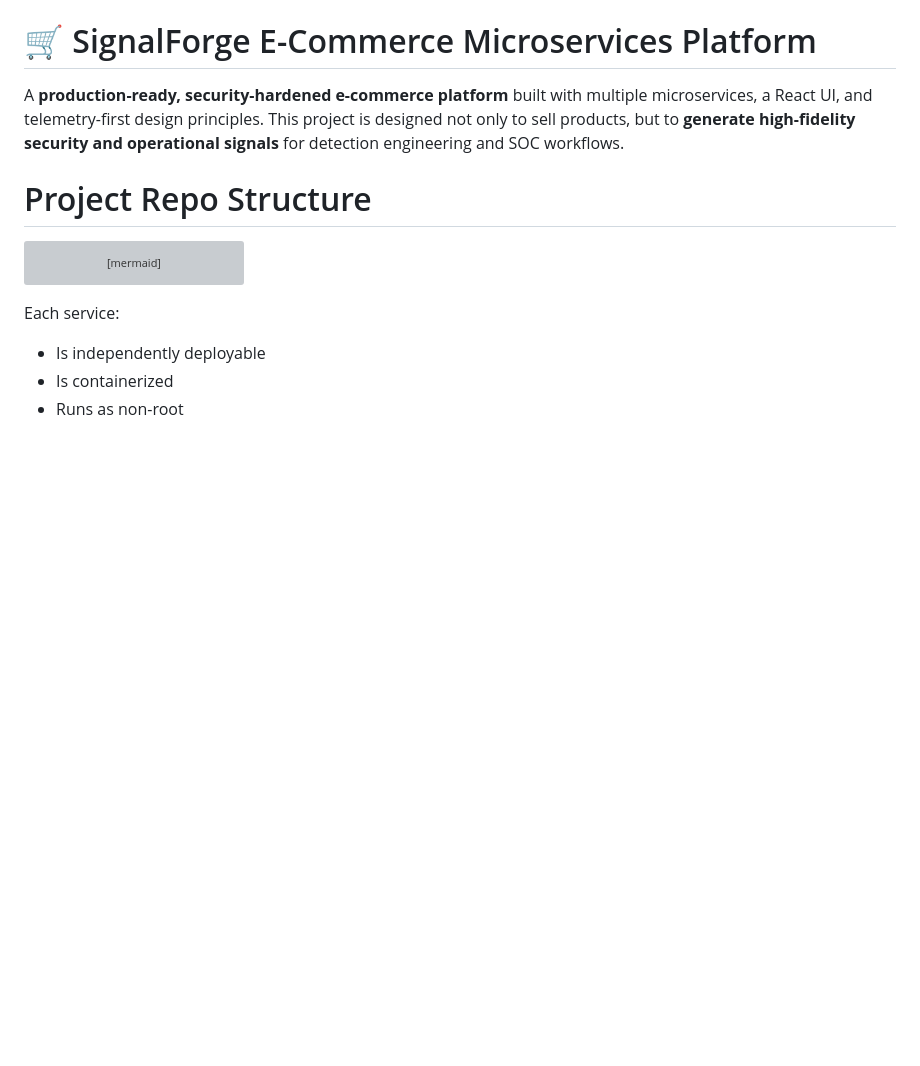
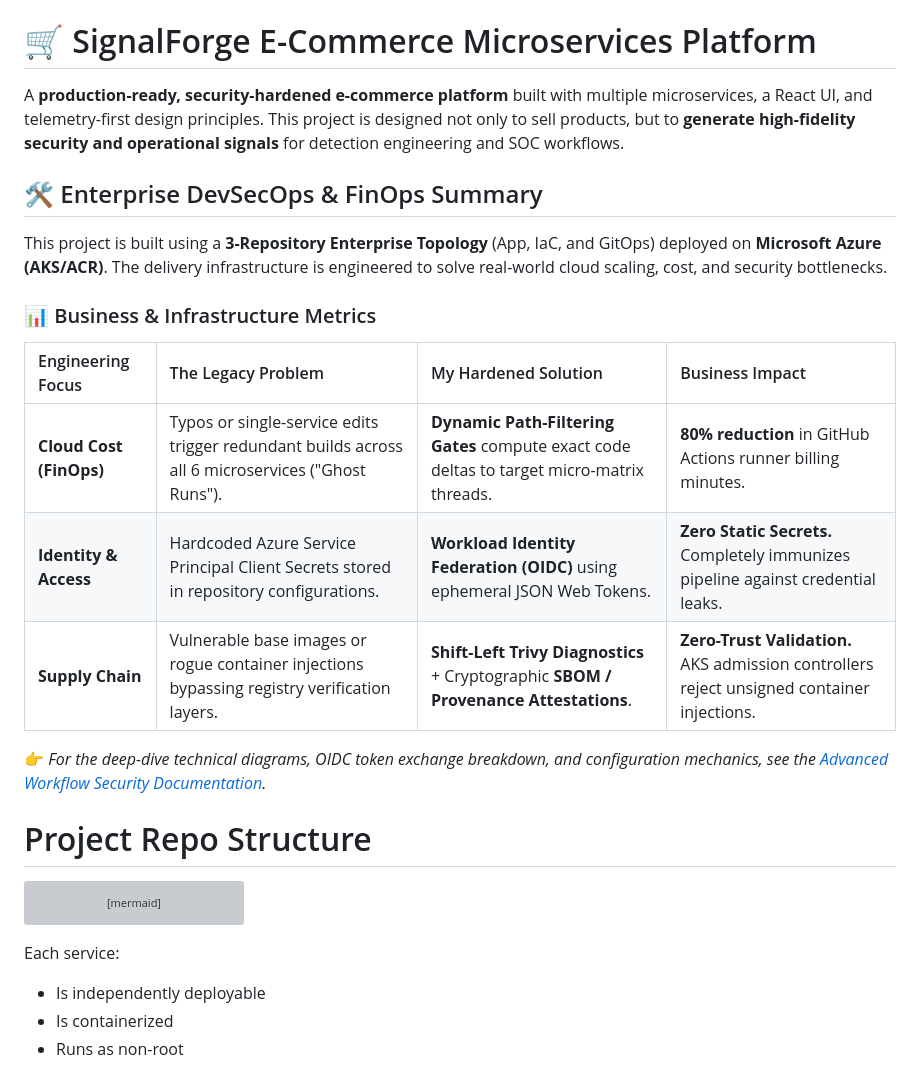
Before and after one commit to maxiemoses-eu/SignalForge, a Markdown page: README.md, the part around the change. GitHub-like rendering; blank space fills up the shorter version; grey boxes are pictures that could not be loaded.

Commit message:
Added a another readme that explains the Security as a code segment and a high level cost optimisation

```diff
--- a/README.md
+++ b/README.md
@@ -7,6 +7,20 @@ Security as a code project
 
 A **production-ready, security-hardened e-commerce platform** built with multiple microservices, a React UI, and telemetry-first design principles.
 This project is designed not only to sell products, but to **generate high-fidelity security and operational signals** for detection engineering and SOC workflows.
+
+## 🛠️ Enterprise DevSecOps & FinOps Summary
+
+This project is built using a **3-Repository Enterprise Topology** (App, IaC, and GitOps) deployed on **Microsoft Azure (AKS/ACR)**. The delivery infrastructure is engineered to solve real-world cloud scaling, cost, and security bottlenecks.
+
+### 📊 Business & Infrastructure Metrics
+
+| Engineering Focus | The Legacy Problem | My Hardened Solution | Business Impact |
+| :--- | :--- | :--- | :--- |
+| **Cloud Cost (FinOps)** | Typos or single-service edits trigger redundant builds across all 6 microservices ("Ghost Runs"). | **Dynamic Path-Filtering Gates** compute exact code deltas to target micro-matrix threads. | **80% reduction** in GitHub Actions runner billing minutes. |
+| **Identity & Access** | Hardcoded Azure Service Principal Client Secrets stored in repository configurations. | **Workload Identity Federation (OIDC)** using ephemeral JSON Web Tokens. | **Zero Static Secrets.** Completely immunizes pipeline against credential leaks. |
+| **Supply Chain** | Vulnerable base images or rogue container injections bypassing registry verification layers. | **Shift-Left Trivy Diagnostics** + Cryptographic **SBOM / Provenance Attestations**. | **Zero-Trust Validation.** AKS admission controllers reject unsigned container injections. |
+
+👉 *For the deep-dive technical diagrams, OIDC token exchange breakdown, and configuration mechanics, see the [Advanced Workflow Security Documentation](.github/workflows/README.md).*
 
 # Project Repo Structure
 
```
Also changed, not shown: .github/workflows/README.md (added, +44 -0 lines).
